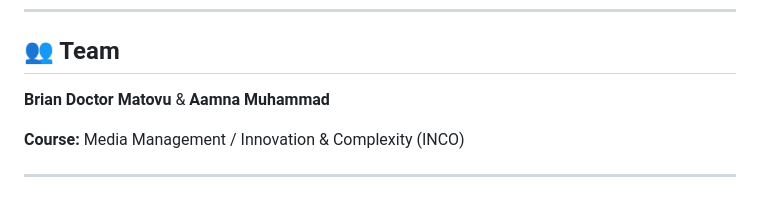
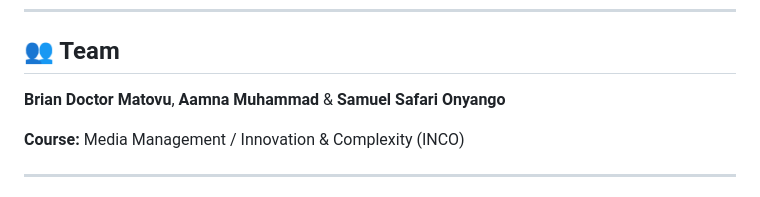
Before and after one commit to Brianmatovu511/SoundSense, a Markdown page: README.md, the part around the change. Drawn GitHub-style.

Commit message:
additional info

```diff
--- a/README.md
+++ b/README.md
@@ -788,7 +788,7 @@ SoundSense/
 
 ## 👥 Team
 
-**Brian Doctor Matovu** & **Aamna Muhammad**
+**Brian Doctor Matovu**, **Aamna Muhammad** & **Samuel Safari Onyango**
 
 **Course:** Media Management / Innovation & Complexity (INCO)
 
```
